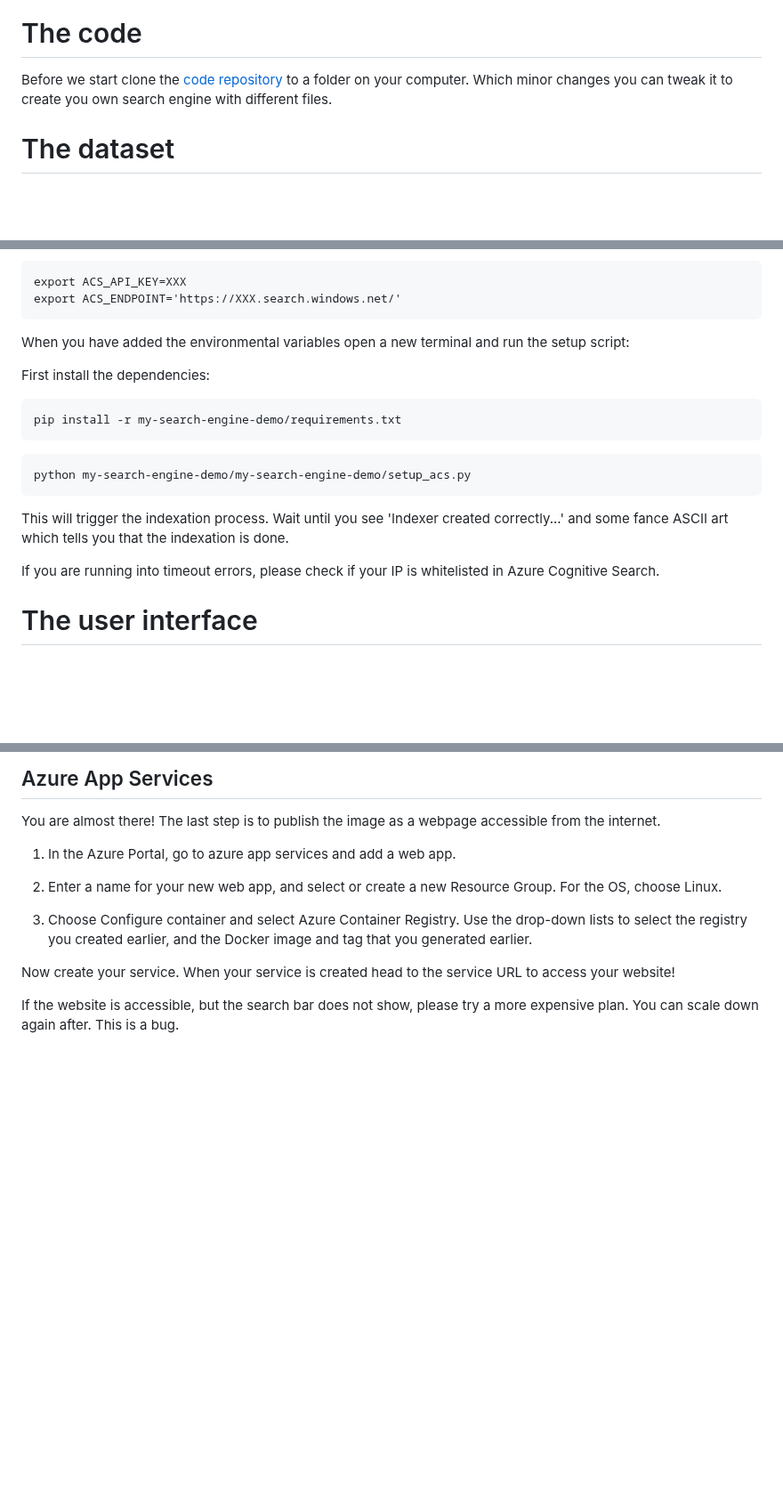
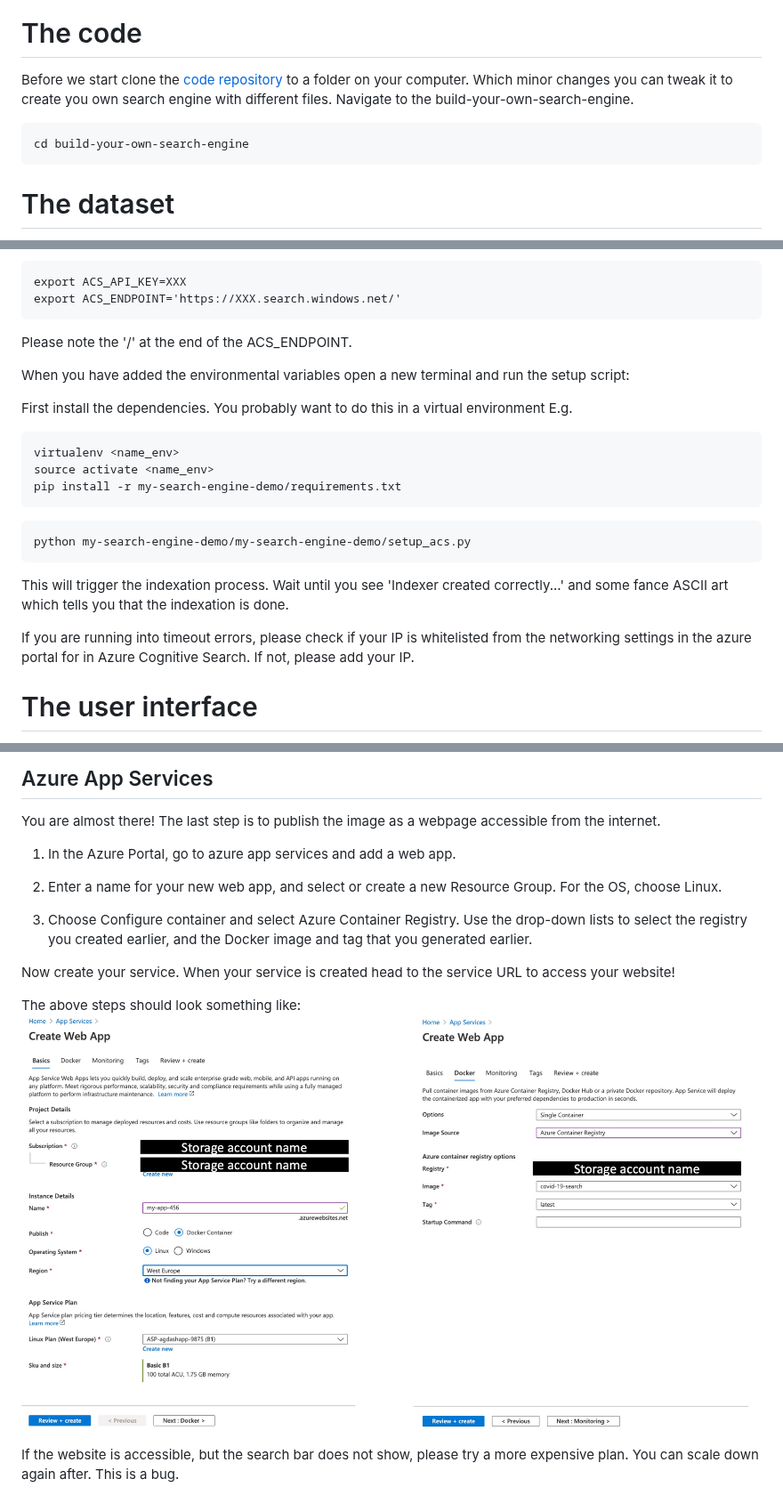
Before and after one commit to godatadriven/build-your-own-search-engine, a Markdown page: blog.md, 3 parts joined by grey strips. Shown at 89% size. Rendered like a GitHub page; pictures changed too: img/screenshots/Slide4.jpeg (added); blank space fills up the shorter version.

````diff
--- a/blog.md
+++ b/blog.md
@@ -20,7 +20,11 @@ I stored the articles in the blob storage and used the cognitive search API to i
 ![](img/solution_design.png)
 
 # The code
-Before we start clone the [code repository](https://github.com/godatadriven/build-your-own-search-engine) to a folder on your computer. Which minor changes you can tweak it to create you own search engine with different files.
+Before we start clone the [code repository](https://github.com/godatadriven/build-your-own-search-engine) to a folder on your computer. Which minor changes you can tweak it to create you own search engine with different files. Navigate to the build-your-own-search-engine.
+
+```
+cd build-your-own-search-engine
+```
 
 # The dataset
 Lets look at the dataset first to get an idea what we are dealing with. The dataset contains over 1.5 Million Covid-19 related articles. They are gathered over a period from Nov 2019 to July 2020 from ~440 global sources. You can download the full set [here](https://blog.aylien.com/free-coronavirus-news-dataset/) (please note it is >7 GB).
@@ -62,10 +83,14 @@ export ACS_API_KEY=XXX
 export ACS_ENDPOINT='https://XXX.search.windows.net/'
 ```
 
+Please note the '/' at the end of the ACS_ENDPOINT.
+
 When you have added the environmental variables open a new terminal and run the setup script:
 
-First install the dependencies:
+First install the dependencies. You probably want to do this in a virtual environment E.g.
 ```
+virtualenv <name_env>
+source activate <name_env>
 pip install -r my-search-engine-demo/requirements.txt
 ```
 
@@ -74,7 +99,7 @@ python my-search-engine-demo/my-search-engine-demo/setup_acs.py
 ```
 This will trigger the indexation process. Wait until you see 'Indexer created correctly...' and some fance ASCII art which tells you that the indexation is done.
 
-If you are running into timeout errors, please check if your IP is whitelisted in Azure Cognitive Search.
+If you are running into timeout errors, please check if your IP is whitelisted from the networking settings in the azure portal for in Azure Cognitive Search. If not, please add your IP.
 
 # The user interface
 For the user interface we will create a streamlit app. According to their website:
@@ -158,6 +178,9 @@ You are almost there! The last step is to publish the image as a webpage accessi
 
 Now create your service. When your service is created head to the service URL to access your website!
 
+The above steps should look something like:
+![](img/screenshots/Slide4.jpeg)
+
 If the website is accessible, but the search bar does not show, please try a more expensive plan. You can scale down again after. This is a bug.
 
 # Conclusion
````
Also changed, not shown: other parts of blog.md (+20 -8 lines), img/screenshots.jpg (added), img/screenshots/Slide1.jpeg (added), img/screenshots/Slide2.jpeg (added), img/screenshots/Slide3.jpeg (added), 3 other files.
